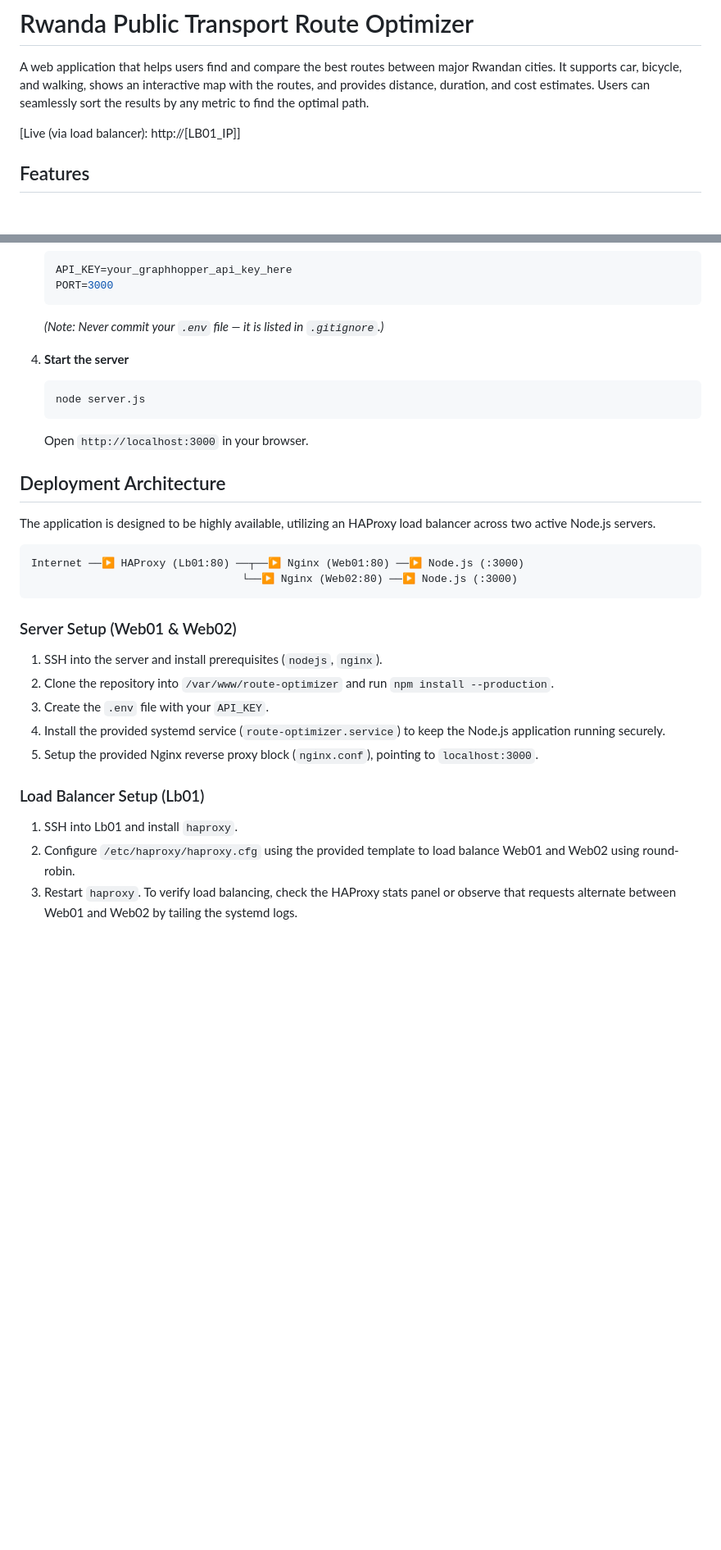
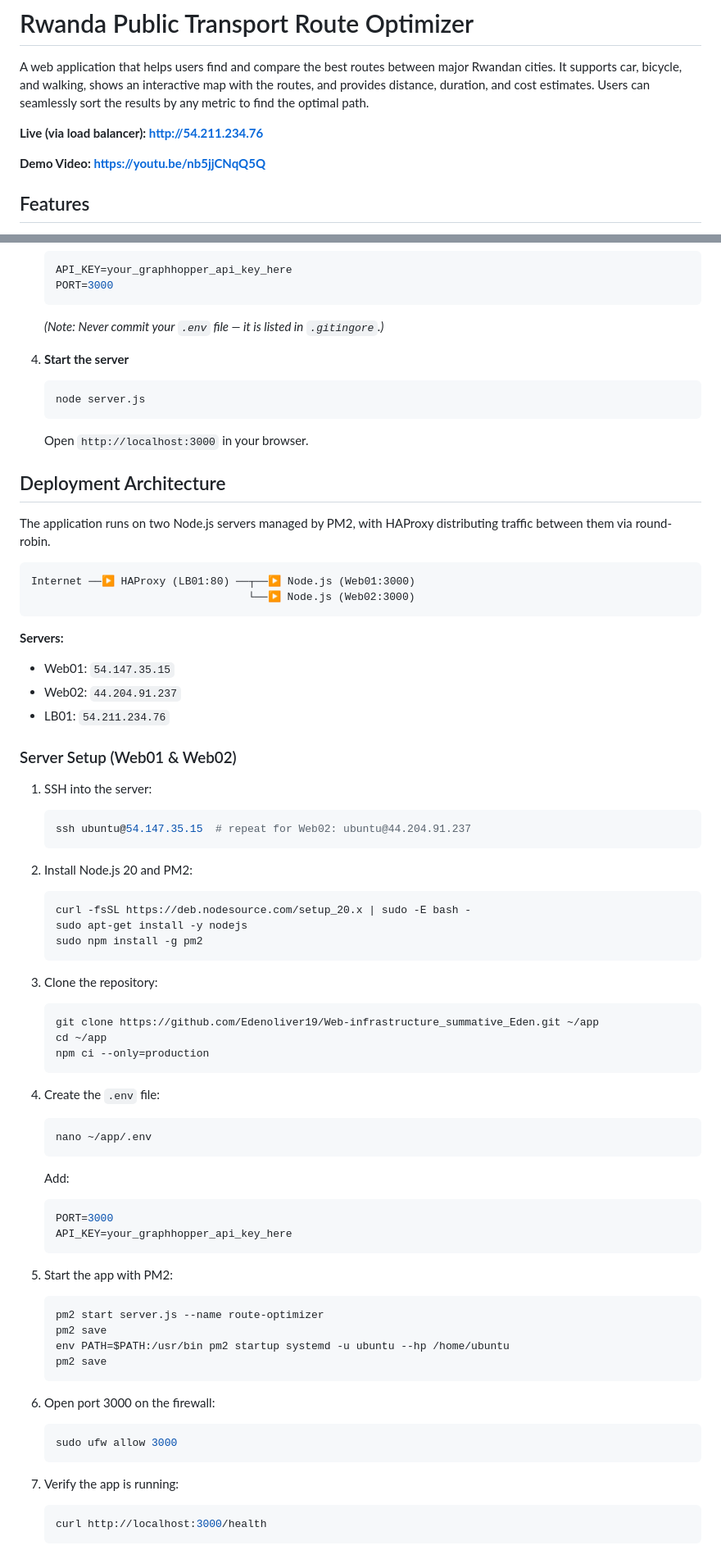
Before and after one commit to Edenoliver19/Web-infrastructure_summative_Eden, a Markdown page: README.md, 2 parts joined by grey strips. Shown at 82% size. GitHub-like rendering; blank space fills up the shorter version.

Commit message:
docs: update README with deployment architectural details

````diff
--- a/README.md
+++ b/README.md
@@ -2,7 +2,9 @@
 
 A web application that helps users find and compare the best routes between major Rwandan cities. It supports car, bicycle, and walking, shows an interactive map with the routes, and provides distance, duration, and cost estimates. Users can seamlessly sort the results by any metric to find the optimal path.
 
-[Live (via load balancer): http://[LB01_IP]]
+**Live (via load balancer): http://54.211.234.76**
+
+**Demo Video: https://youtu.be/nb5jjCNqQ5Q**
 
 ## Features
 
@@ -49,7 +51,7 @@ A web application that helps users find and compare the best routes between majo
    API_KEY=your_graphhopper_api_key_here
    PORT=3000
    ```
-   *(Note: Never commit your `.env` file — it is listed in `.gitignore`.)*
+   *(Note: Never commit your `.env` file — it is listed in `.gitingore`.)*
 
 4. **Start the server**
    ```bash
@@ -59,23 +61,64 @@ A web application that helps users find and compare the best routes between majo
 
 ## Deployment Architecture
 
-The application is designed to be highly available, utilizing an HAProxy load balancer across two active Node.js servers.
+The application runs on two Node.js servers managed by PM2, with HAProxy distributing traffic between them via round-robin.
 
 ```text
-Internet ──▶ HAProxy (Lb01:80) ──┬──▶ Nginx (Web01:80) ──▶ Node.js (:3000)
-                                 └──▶ Nginx (Web02:80) ──▶ Node.js (:3000)
+Internet ──▶ HAProxy (LB01:80) ──┬──▶ Node.js (Web01:3000)
+                                  └──▶ Node.js (Web02:3000)
 ```
+
+**Servers:**
+- Web01: `54.147.35.15`
+- Web02: `44.204.91.237`
+- LB01:  `54.211.234.76`
 
 ### Server Setup (Web01 & Web02)
 
-1. SSH into the server and install prerequisites (`nodejs`, `nginx`).
-2. Clone the repository into `/var/www/route-optimizer` and run `npm install --production`.
-3. Create the `.env` file with your `API_KEY`.
-4. Install the provided systemd service (`route-optimizer.service`) to keep the Node.js application running securely.
-5. Setup the provided Nginx reverse proxy block (`nginx.conf`), pointing to `localhost:3000`.
+1. SSH into the server:
+   ```bash
+   ssh ubuntu@54.147.35.15  # repeat for Web02: ubuntu@44.204.91.237
+   ```
 
-### Load Balancer Setup (Lb01)
+2. Install Node.js 20 and PM2:
+   ```bash
+   curl -fsSL https://deb.nodesource.com/setup_20.x | sudo -E bash -
+   sudo apt-get install -y nodejs
+   sudo npm install -g pm2
+   ```
 
-1. SSH into Lb01 and install `haproxy`.
-2. Configure `/etc/haproxy/haproxy.cfg` using the provided template to load balance Web01 and Web02 using round-robin.
-3. Restart `haproxy`. To verify load balancing, check the HAProxy stats panel or observe that requests alternate between Web01 and Web02 by tailing the systemd logs.
+3. Clone the repository:
+   ```bash
+   git clone https://github.com/Edenoliver19/Web-infrastructure_summative_Eden.git ~/app
+   cd ~/app
+   npm ci --only=production
+   ```
+
+4. Create the `.env` file:
+   ```bash
+   nano ~/app/.env
+   ```
+   Add:
+   ```env
+   PORT=3000
+   API_KEY=your_graphhopper_api_key_here
+   ```
+
+5. Start the app with PM2:
+   ```bash
+   pm2 start server.js --name route-optimizer
+   pm2 save
+   env PATH=$PATH:/usr/bin pm2 startup systemd -u ubuntu --hp /home/ubuntu
+   pm2 save
+   ```
+
+6. Open port 3000 on the firewall:
+   ```bash
+   sudo ufw allow 3000
+   ```
+
+7. Verify the app is running:
+   ```bash
+   curl http://localhost:3000/health
+   ```
+
````
Also changed, not shown: other parts of README.md (+59 -0 lines).
